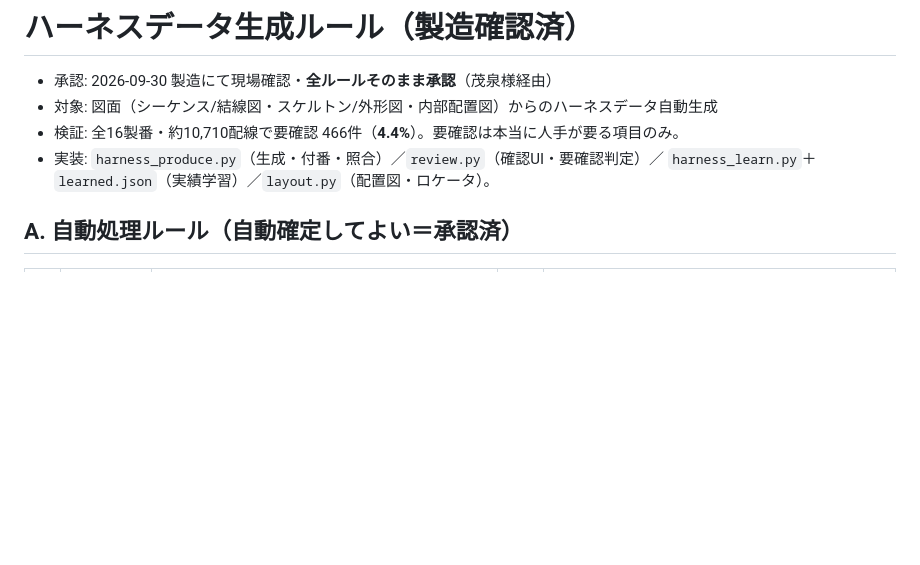
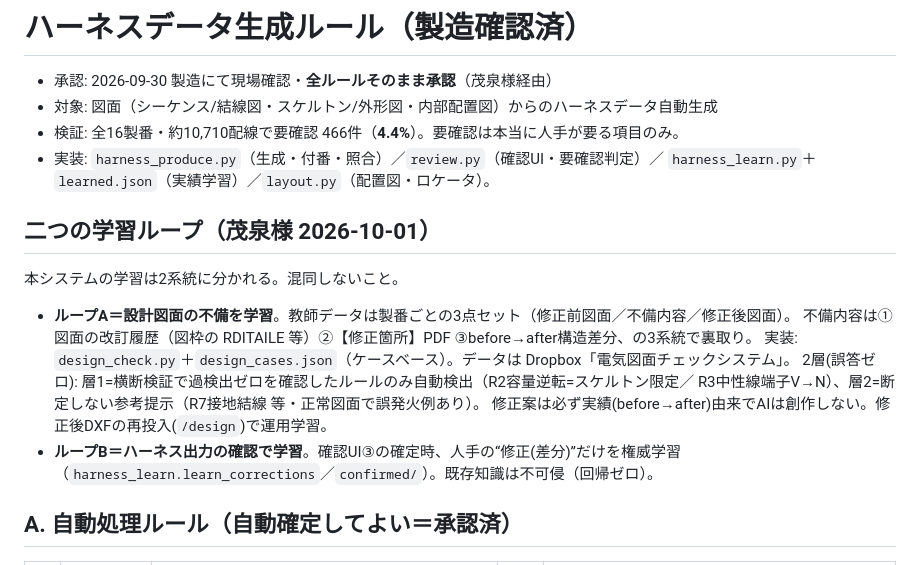
Before and after one commit to moizumi-kat/estimate-system, a Markdown page: wireharness/fromto_qc/生成ルール_承認済.md, the part around the change. Rendered like a GitHub page; blank space fills up the shorter version.

Commit message:
仕様書に二つの学習ループ(A=設計不備/B=ハーネス出力確認)を記録
Co-Authored-By: Claude Opus 4.8 <noreply@anthropic.com>
Claude-Session: https://claude.ai/code/session_017EV83kVd8g9EErNUuL66x5

```diff
--- a/wireharness/fromto_qc/生成ルール_承認済.md
+++ b/wireharness/fromto_qc/生成ルール_承認済.md
@@ -5,6 +5,17 @@
 - 検証: 全16製番・約10,710配線で要確認 466件（**4.4%**）。要確認は本当に人手が要る項目のみ。
 - 実装: `harness_produce.py`（生成・付番・照合）／`review.py`（確認UI・要確認判定）／
   `harness_learn.py`＋`learned.json`（実績学習）／`layout.py`（配置図・ロケータ）。
+
+## 二つの学習ループ（茂泉様 2026-10-01）
+本システムの学習は2系統に分かれる。混同しないこと。
+- **ループA＝設計図面の不備を学習**。教師データは製番ごとの3点セット（修正前図面／不備内容／修正後図面）。
+  不備内容は①図面の改訂履歴（図枠の RDITAILE 等）②【修正箇所】PDF ③before→after構造差分、の3系統で裏取り。
+  実装: `design_check.py`＋`design_cases.json`（ケースベース）。データは Dropbox「電気図面チェックシステム」。
+  2層(誤答ゼロ): 層1=横断検証で過検出ゼロを確認したルールのみ自動検出（R2容量逆転=スケルトン限定／
+  R3中性線端子V→N）、層2=断定しない参考提示（R7接地結線 等・正常図面で誤発火例あり）。
+  修正案は必ず実績(before→after)由来でAIは創作しない。修正後DXFの再投入(`/design`)で運用学習。
+- **ループB＝ハーネス出力の確認で学習**。確認UI③の確定時、人手の“修正(差分)”だけを権威学習
+  （`harness_learn.learn_corrections`／`confirmed/`）。既存知識は不可侵（回帰ゼロ）。
 
 ## A. 自動処理ルール（自動確定してよい＝承認済）
 
```
